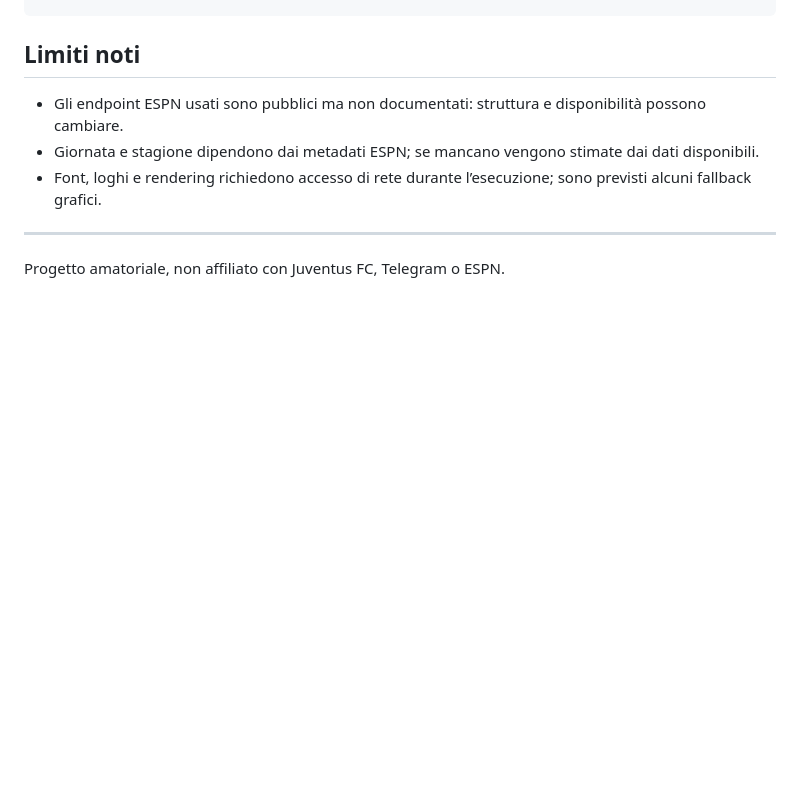
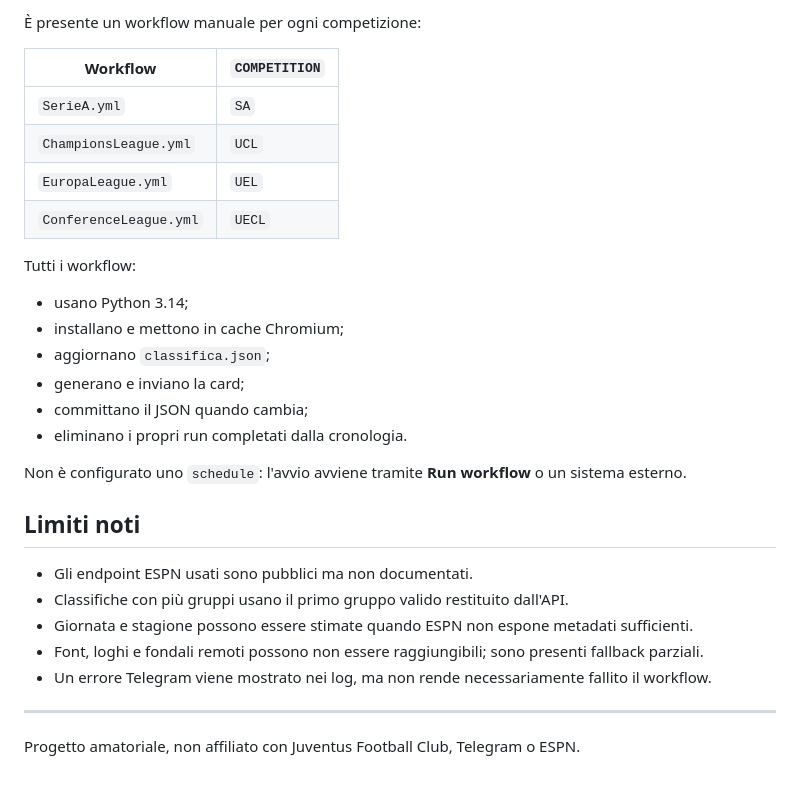
Before and after one commit to Tommaso20BW/Classifica_JR, a Markdown page: README.md, the part around one of its changes. GitHub-like rendering; blank space fills up the shorter version.

```diff
--- a/README.md
+++ b/README.md
@@ -129,9 +163,31 @@ Classifica_JR/
+È presente un workflow manuale per ogni competizione:
+
+| Workflow | `COMPETITION` |
+| --- | --- |
+| `SerieA.yml` | `SA` |
+| `ChampionsLeague.yml` | `UCL` |
+| `EuropaLeague.yml` | `UEL` |
+| `ConferenceLeague.yml` | `UECL` |
+
+Tutti i workflow:
+
+- usano Python 3.14;
+- installano e mettono in cache Chromium;
+- aggiornano `classifica.json`;
+- generano e inviano la card;
+- committano il JSON quando cambia;
+- eliminano i propri run completati dalla cronologia.
+
+Non è configurato uno `schedule`: l'avvio avviene tramite **Run workflow** o un sistema esterno.
+
 ## Limiti noti
 
-- Gli endpoint ESPN usati sono pubblici ma non documentati: struttura e disponibilità possono cambiare.
-- Giornata e stagione dipendono dai metadati ESPN; se mancano vengono stimate dai dati disponibili.
-- Font, loghi e rendering richiedono accesso di rete durante l’esecuzione; sono previsti alcuni fallback grafici.
+- Gli endpoint ESPN usati sono pubblici ma non documentati.
+- Classifiche con più gruppi usano il primo gruppo valido restituito dall'API.
+- Giornata e stagione possono essere stimate quando ESPN non espone metadati sufficienti.
+- Font, loghi e fondali remoti possono non essere raggiungibili; sono presenti fallback parziali.
+- Un errore Telegram viene mostrato nei log, ma non rende necessariamente fallito il workflow.
 
 ---
 
-Progetto amatoriale, non affiliato con Juventus FC, Telegram o ESPN.
+Progetto amatoriale, non affiliato con Juventus Football Club, Telegram o ESPN.
```
Also changed, not shown: other parts of README.md (+117 -83 lines).
